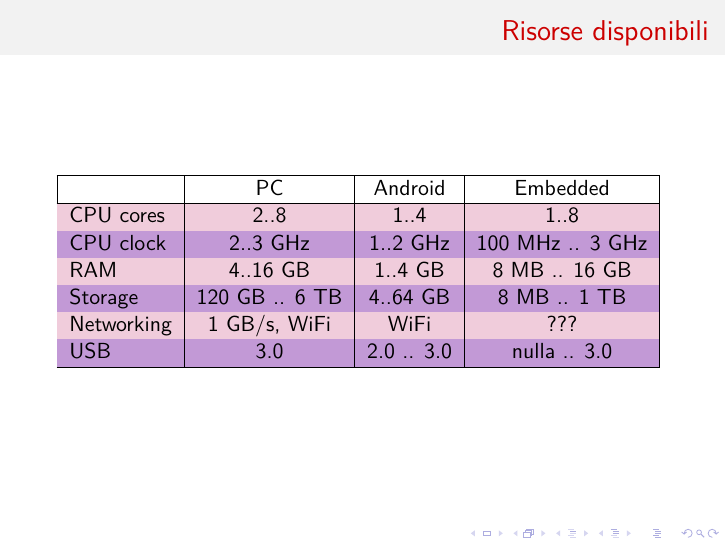
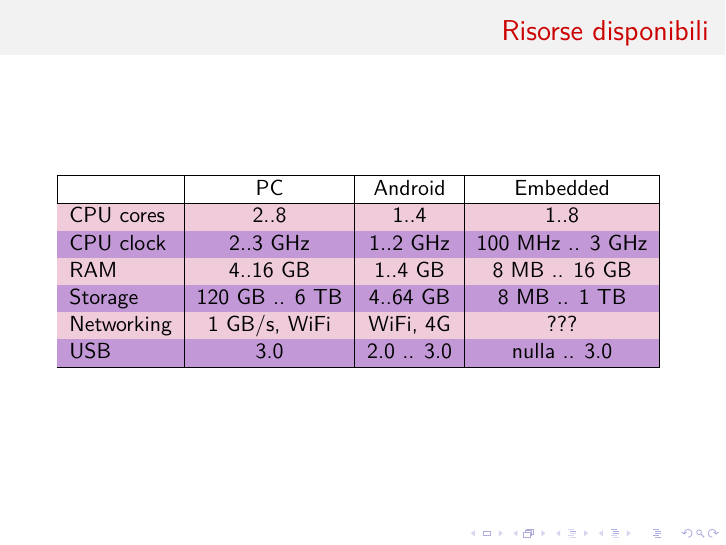
Before and after one commit to lucaceresoli/docs, LaTeX slides (embedded-linux-talk/un-pinguino-piccolo-piccolo.tex): page 16 of 38. Compiled offline with XeLaTeX.

Commit message:
Risorse disponibili: Android: aggiungi 4G

```diff
--- a/embedded-linux-talk/un-pinguino-piccolo-piccolo.tex
+++ b/embedded-linux-talk/un-pinguino-piccolo-piccolo.tex
@@ -151,7 +151,7 @@
     CPU clock    & 2..3 GHz       & 1..2 GHz   & 100 MHz .. 3 GHz \\
     RAM          & 4..16 GB       & 1..4 GB    & 8 MB .. 16 GB    \\
     Storage      & 120 GB .. 6 TB & 4..64 GB   & 8 MB .. 1 TB     \\
-    Networking   & 1 GB/s, WiFi   & WiFi       & ???              \\
+    Networking   & 1 GB/s, WiFi   & WiFi, 4G   & ???              \\
     USB          & 3.0            & 2.0 .. 3.0 & nulla .. 3.0     \\
     \hline
   \end{tabular}
```
